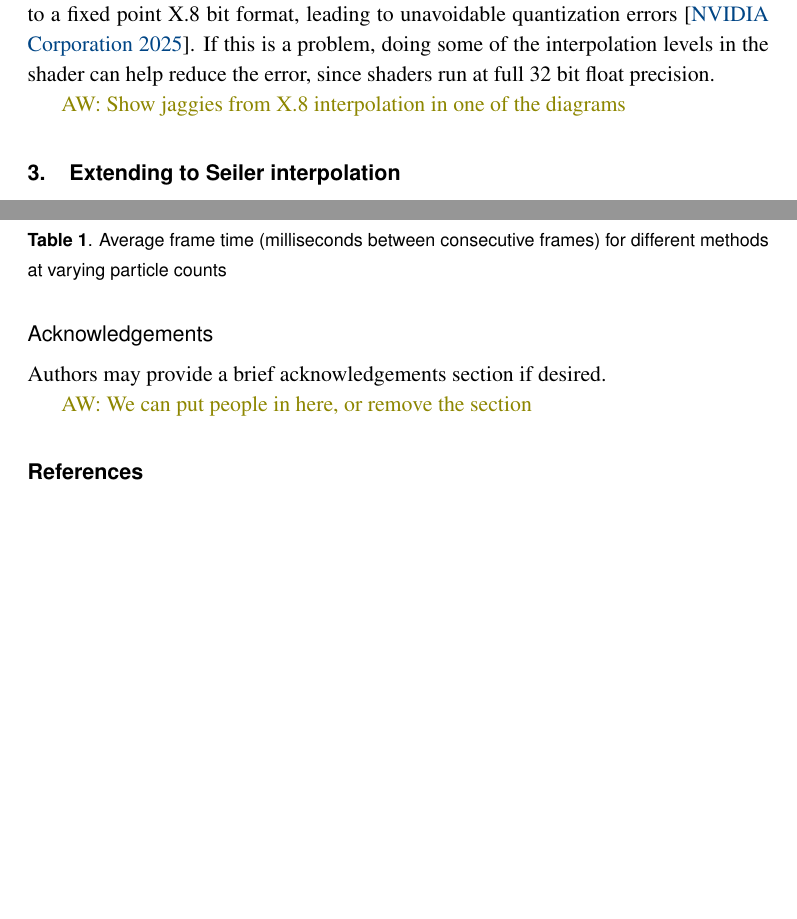
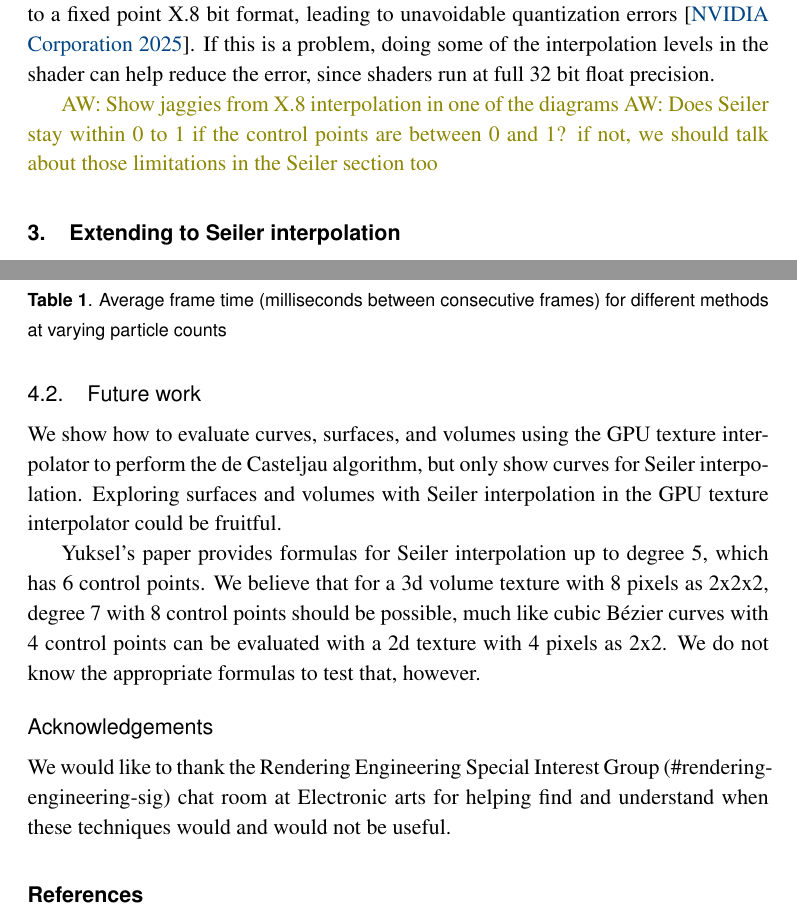
Before and after one commit to muhammadanas-x/GPU_Texture, a LaTeX document (Paper/paper.tex): two parts of pages 5 and 7 of 8, joined at a grey line, cut so that both start at the same text, the shorter picture padded with empty space. Compiled offline with pdfLaTeX.

Commit message:
Some progress, and dotting is and crossing ts

```diff
--- a/Paper/paper.tex
+++ b/Paper/paper.tex
@@ -138,6 +138,7 @@ format, leading to unavoidable quantization errors \cite{CUDA_PG}.  If this is a
 32 bit float precision.
 
 \AW{Show jaggies from X.8 interpolation in one of the diagrams}
+\AW{Does Seiler stay within 0 to 1 if the control points are between 0 and 1? if not, we should talk about those limitations in the Seiler section too}
 
 \section{Extending to Seiler interpolation}
 Seiler interpolation provides a more efficient method for evaluating cubic Bézier curves, requiring only \textbf{three linear interpolations} instead of the six needed by the classical De Casteljau algorithm. This efficiency is achieved through the introduction of \textbf{difference terms}.
@@ -249,15 +250,23 @@ Bernstein         & 6.9\,ms & 13.9\,ms & 23.2\,ms \\
 \label{tab:seiler_comparison}
 \end{table}
 
-
 \subsection{Conclusions or Future work}
 
 \AW{Alan to fill this in? It will probably be obvious to put here as we progress.}
 
+\subsection{Future work}
+
+We show how to evaluate curves, surfaces, and volumes using the GPU texture interpolator to perform the de Casteljau algorithm, but only show curves for Seiler interpolation.
+Exploring surfaces and volumes with Seiler interpolation in the GPU texture interpolator could be fruitful.
+
+Yuksel's paper provides formulas for Seiler interpolation up to degree 5, which has 6 control points.  We believe that for a 3d volume texture with 8 pixels as 2x2x2, degree
+7 with 8 control points should be possible, much like cubic Bézier curves with 4 control points can be evaluated with a 2d texture with 4 pixels as 2x2. We do not know
+the appropriate formulas to test that, however.
+
 \subsection*{Acknowledgements}
-Authors may provide a brief acknowledgements section if desired.
 
-\AW{We can put people in here, or remove the section}
+We would like to thank the Rendering Engineering Special Interest Group (\#rendering-engineering-sig) chat room at Electronic arts for helping find and understand when
+these techniques would and would not be useful.
 
 \small
 \bibliographystyle{jcgt}
```
Also changed, not shown: Paper/paper.pdf, Paper/paper.tex (19 more changed lines).
